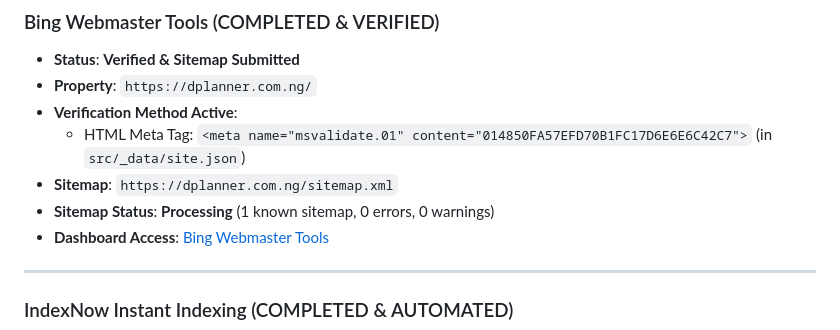
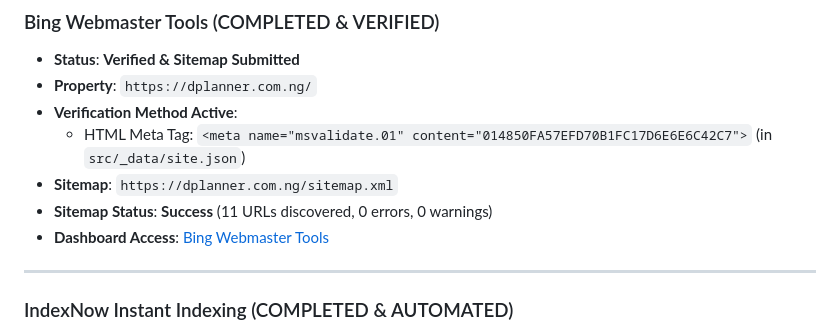
Before and after one commit to dplannerphotography-cyber/wedding-packages, a Markdown page: docs/owner-todo.md, the part around the change. GitHub-like rendering.

Commit message:
docs: update Bing sitemap status to Success with 11 discovered URLs

```diff
--- a/docs/owner-todo.md
+++ b/docs/owner-todo.md
@@ -100,7 +100,7 @@ Both Google Search Console and Bing Webmaster Tools are officially verified, and
 - **Verification Method Active**:
   * HTML Meta Tag: `<meta name="msvalidate.01" content="014850FA57EFD70B1FC17D6E6E6C42C7">` (in `src/_data/site.json`)
 - **Sitemap**: `https://dplanner.com.ng/sitemap.xml`
-- **Sitemap Status**: **Processing** (1 known sitemap, 0 errors, 0 warnings)
+- **Sitemap Status**: **Success** (11 URLs discovered, 0 errors, 0 warnings)
 - **Dashboard Access**: [Bing Webmaster Tools](https://www.bing.com/webmasters/home?siteUrl=https://dplanner.com.ng/)
 
 ---
```
